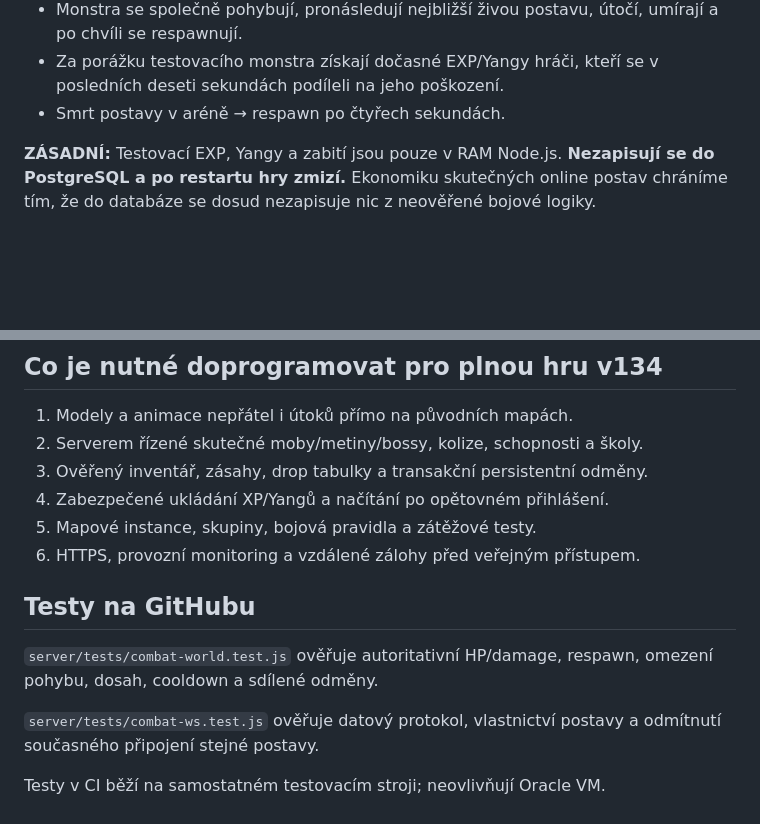
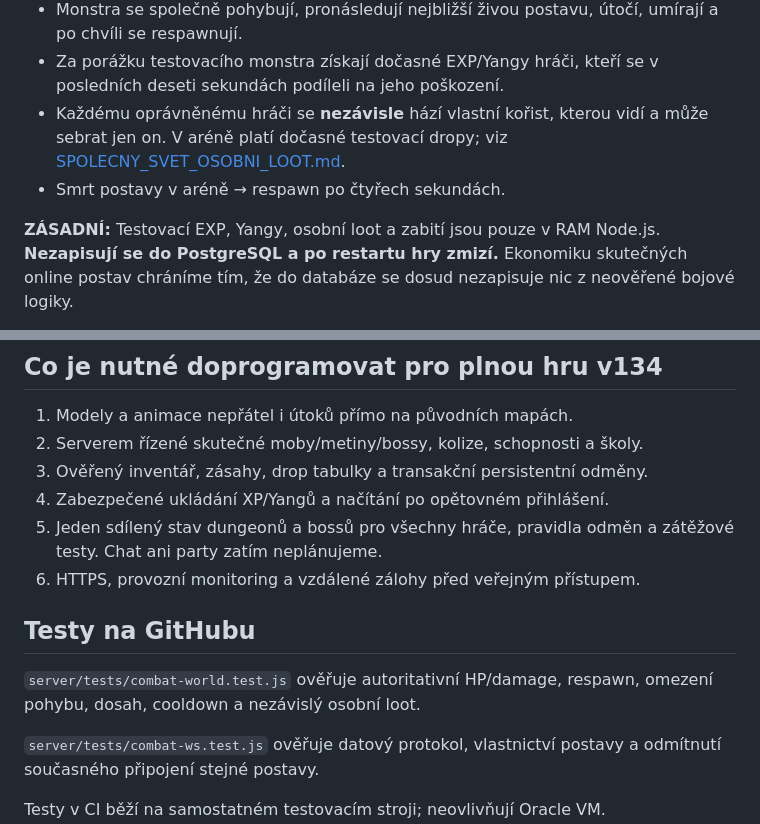
Before and after one commit to oapk32/Joan-Metin, a Markdown page: docs/SPOLECNY_BOJ_V08.md, 2 parts joined by grey strips. GitHub-like rendering; blank space fills up the shorter version.

Commit message:
Align shared PvE docs and arena text with no-party personal loot rules

```diff
--- a/docs/SPOLECNY_BOJ_V08.md
+++ b/docs/SPOLECNY_BOJ_V08.md
@@ -22,9 +22,12 @@ Stránka `/arena/` je malá samostatná testovací aréna se sdílenými monstry
   útočí, umírají a po chvíli se respawnují.
 - Za porážku testovacího monstra získají dočasné EXP/Yangy hráči, kteří se
   v posledních deseti sekundách podíleli na jeho poškození.
+- Každému oprávněnému hráči se **nezávisle** hází vlastní kořist, kterou
+  vidí a může sebrat jen on. V aréně platí dočasné testovací dropy; viz
+  [SPOLECNY_SVET_OSOBNI_LOOT.md](SPOLECNY_SVET_OSOBNI_LOOT.md).
 - Smrt postavy v aréně → respawn po čtyřech sekundách.
 
-**ZÁSADNÍ:** Testovací EXP, Yangy a zabití jsou pouze v RAM Node.js. **Nezapisují
+**ZÁSADNÍ:** Testovací EXP, Yangy, osobní loot a zabití jsou pouze v RAM Node.js. **Nezapisují
 se do PostgreSQL a po restartu hry zmizí.** Ekonomiku skutečných online postav
 chráníme tím, že do databáze se dosud nezapisuje nic z neověřené bojové logiky.
 
@@ -75,13 +78,14 @@ veřejnému internetu. Soukromý test probíhá přes SSH tunel.
 2. Serverem řízené skutečné moby/metiny/bossy, kolize, schopnosti a školy.
 3. Ověřený inventář, zásahy, drop tabulky a transakční persistentní odměny.
 4. Zabezpečené ukládání XP/Yangů a načítání po opětovném přihlášení.
-5. Mapové instance, skupiny, bojová pravidla a zátěžové testy.
+5. Jeden sdílený stav dungeonů a bossů pro všechny hráče, pravidla odměn a zátěžové testy.
+   Chat ani party zatím neplánujeme.
 6. HTTPS, provozní monitoring a vzdálené zálohy před veřejným přístupem.
 
 ## Testy na GitHubu
 
 `server/tests/combat-world.test.js` ověřuje autoritativní HP/damage,
-respawn, omezení pohybu, dosah, cooldown a sdílené odměny.
+respawn, omezení pohybu, dosah, cooldown a nezávislý osobní loot.
 
 `server/tests/combat-ws.test.js` ověřuje datový protokol, vlastnictví
 postavy a odmítnutí současného připojení stejné postavy.
```
